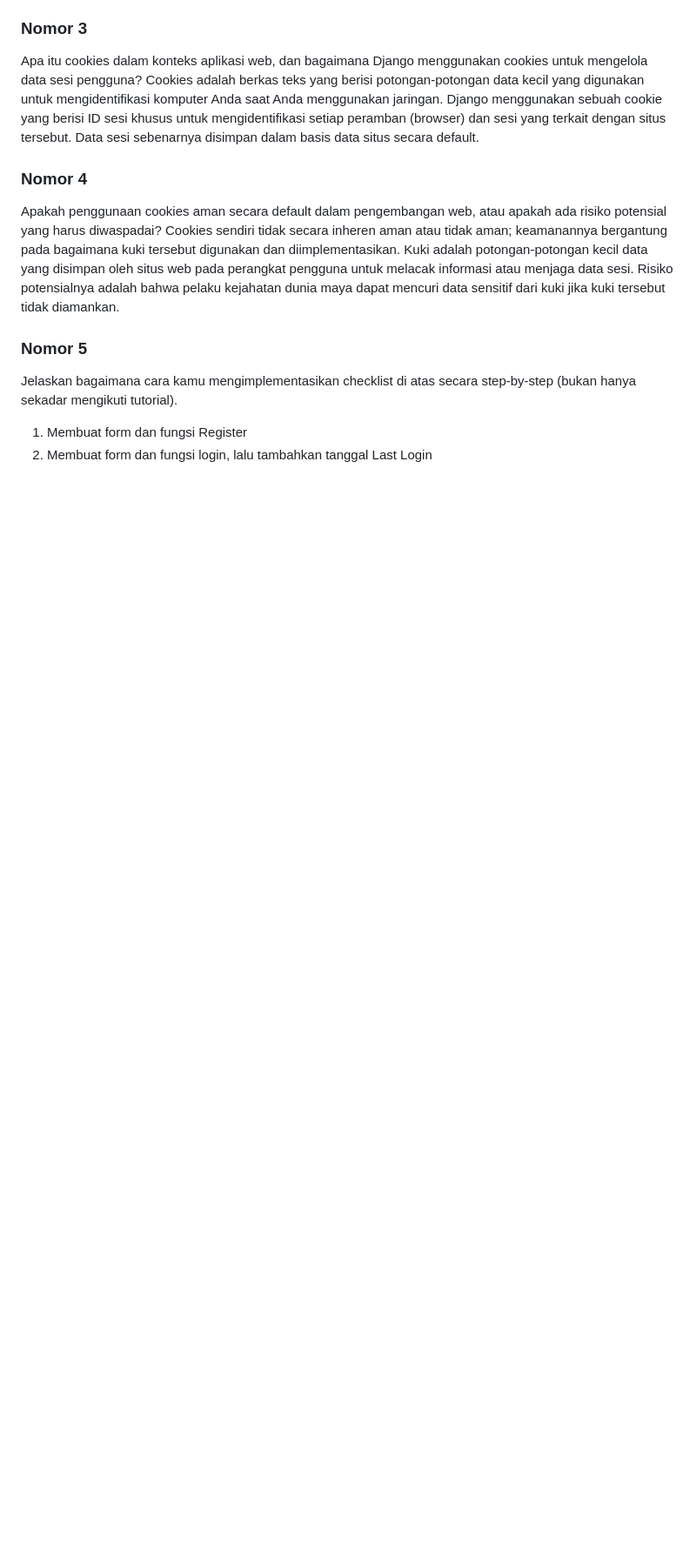
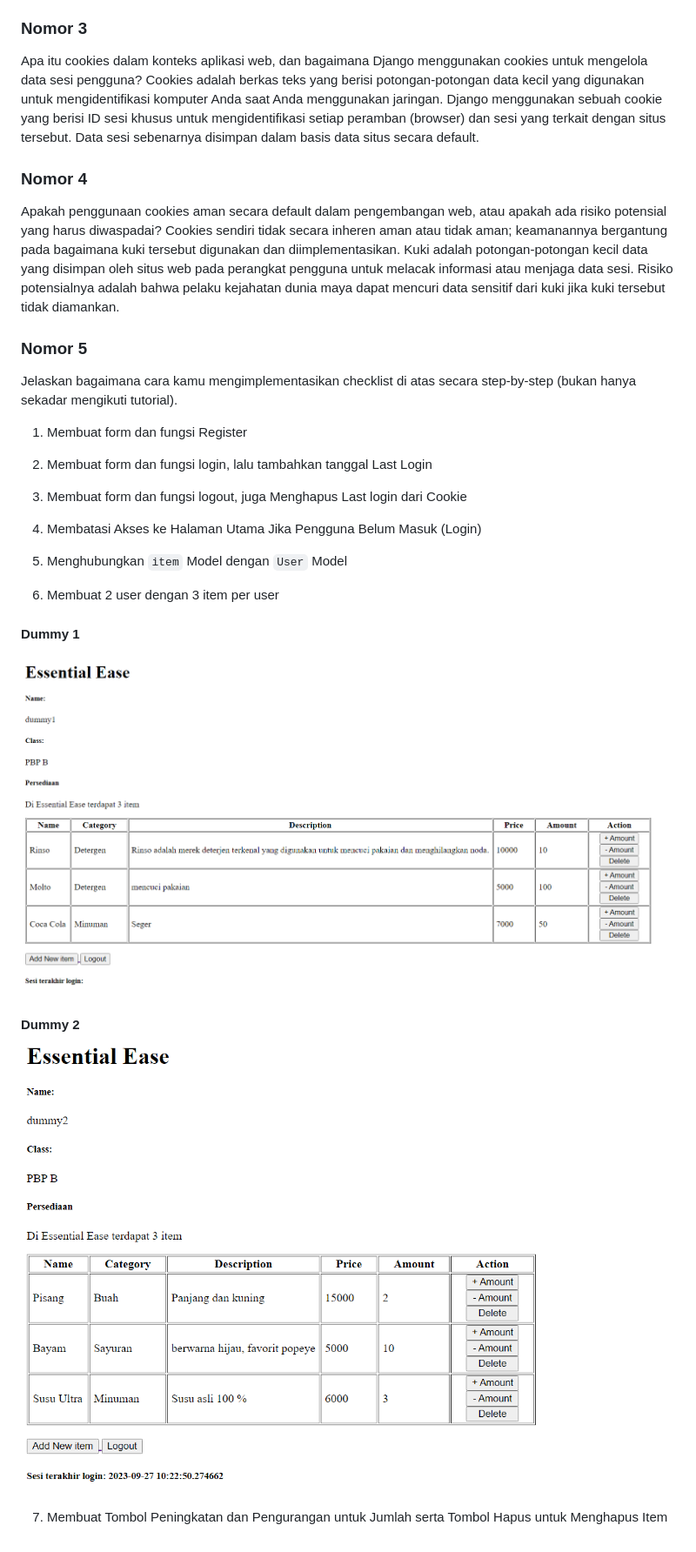
Before and after one commit to MuhRafliD/essential-ease, a Markdown page: README.md, the part around the change printed below. Shown: that part at 87% size. Rendered like a GitHub page; blank space fills up the shorter version.

```diff
--- a/README.md
+++ b/README.md
@@ -178,4 +169,28 @@ Cookies sendiri tidak secara inheren aman atau tidak aman; keamanannya bergantun
 ### Nomor 5
 Jelaskan bagaimana cara kamu mengimplementasikan checklist di atas secara step-by-step (bukan hanya sekadar mengikuti tutorial).
 1. Membuat form dan fungsi Register
+
+
 2. Membuat form dan fungsi login, lalu tambahkan tanggal Last Login
+
+
+3. Membuat form dan fungsi logout, juga Menghapus Last login dari Cookie
+
+
+4. Membatasi Akses ke Halaman Utama Jika Pengguna Belum Masuk (Login)
+
+
+5. Menghubungkan `item` Model dengan `User` Model
+
+
+6. Membuat 2 user dengan 3 item per user
+#### Dummy 1
+![jsonid](https://github.com/MuhRafliD/essential-ease/blob/main/assets/dummy1.png?raw=true)
+
+
+#### Dummy 2
+![jsonid](https://github.com/MuhRafliD/essential-ease/blob/main/assets/dummy2.png?raw=true)
+
+
+
+7. Membuat Tombol Peningkatan dan Pengurangan untuk Jumlah serta Tombol Hapus untuk Menghapus Item
```
Also changed, not shown: other parts of README.md (+0 -9 lines).
